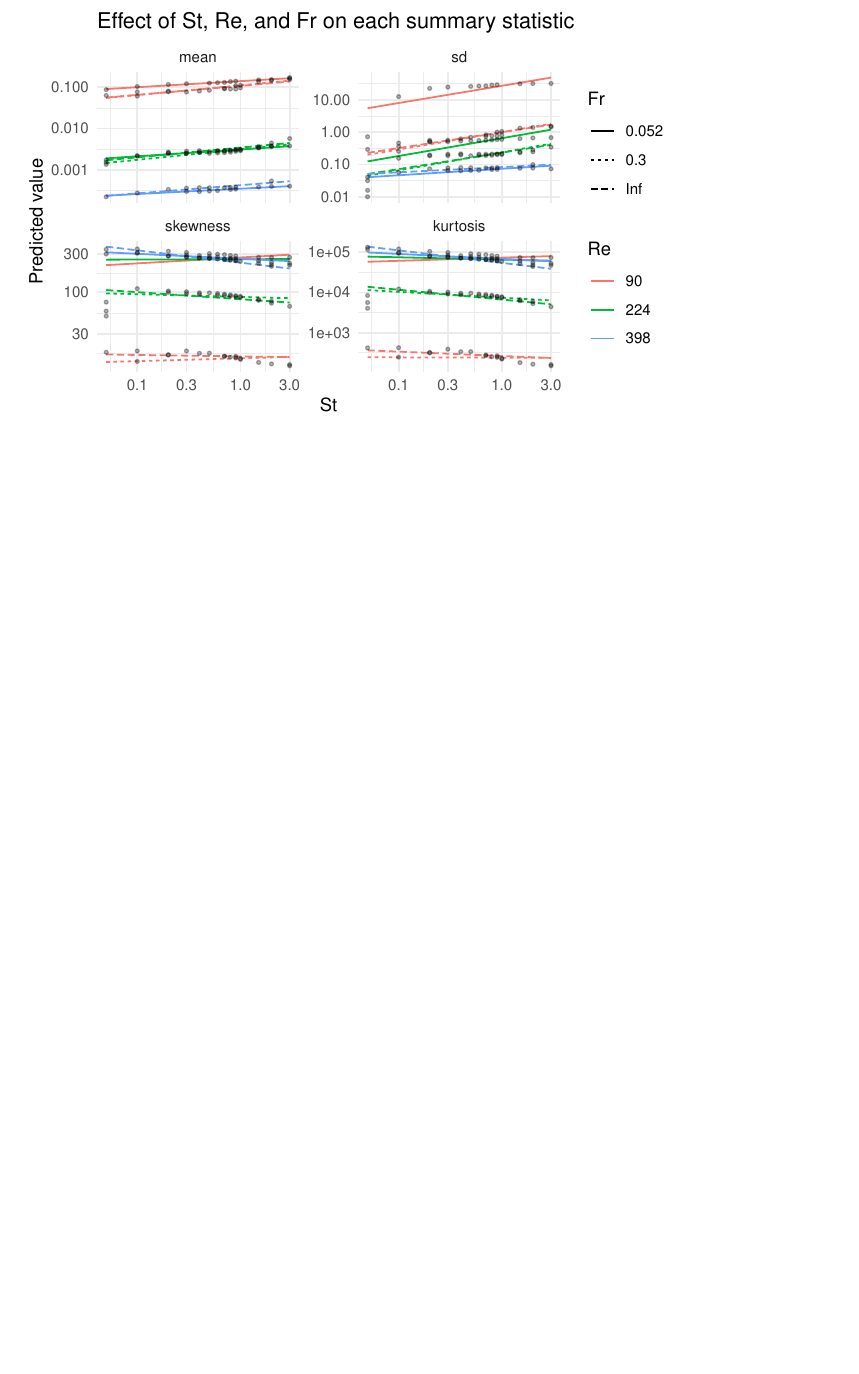
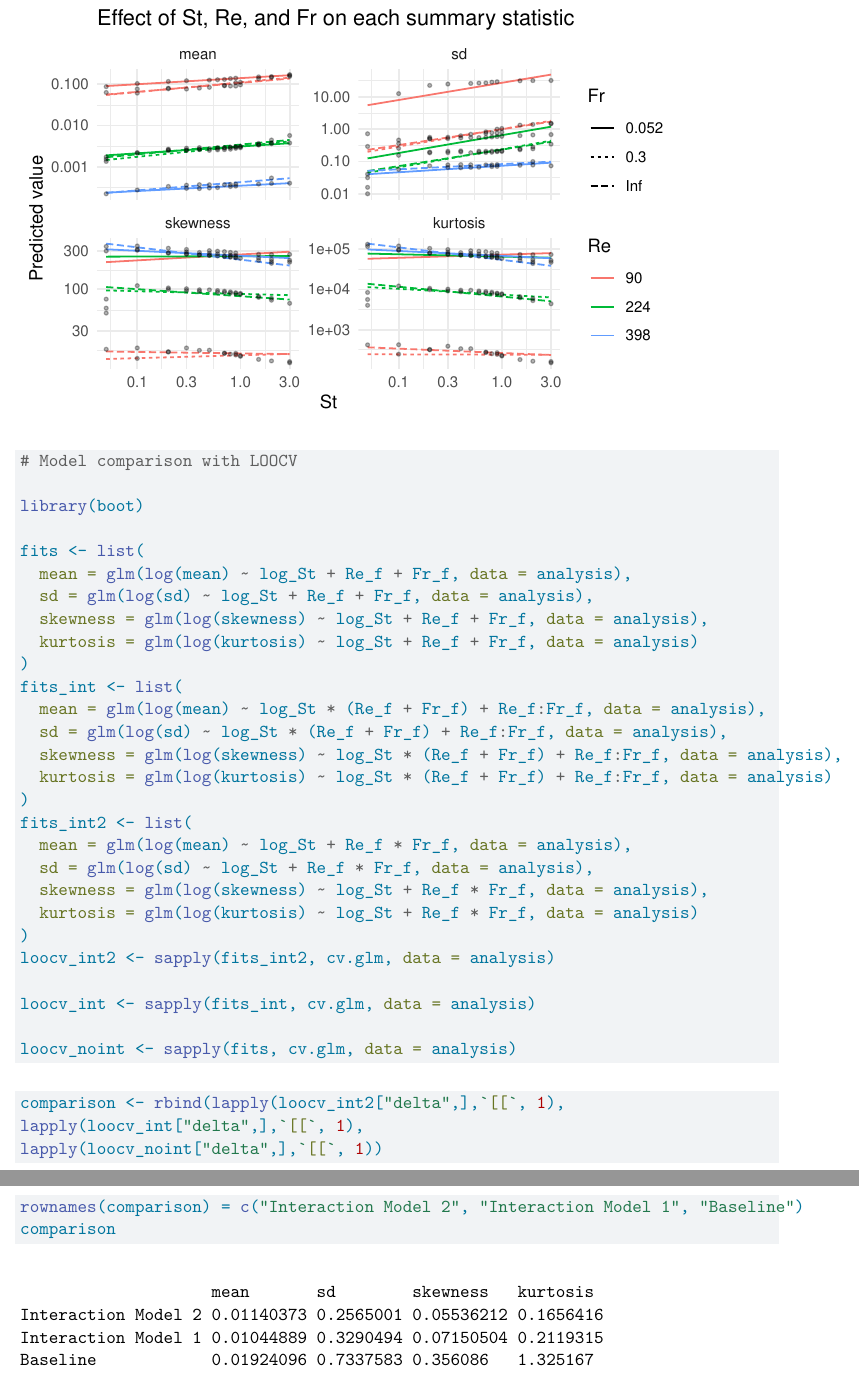
Before and after one commit to A3NC/sta325-case-study, a Quarto document (case-study.qmd): part of page 9 of 9 before the commit and two parts of pages 9 and 10 of 10 after it, the two joined at a grey line, cut so that both start at the same text, the shorter picture padded with empty space. Rendered offline with R 4.5, knitr and Pandoc in place of Quarto, then LaTeX, with nearby package versions; code that draws random numbers runs with fixed seeds of ours.

Commit message:
added loocv performance comparison

````diff
--- a/case-study.qmd
+++ b/case-study.qmd
@@ -224,3 +224,43 @@ ggplot(effects, aes(exp(log_St), exp(predicted), color = Re_f, linetype = Fr_f))
        title = "Effect of St, Re, and Fr on each summary statistic") +
   theme_minimal()
 ```
+
+
+
+```{r}
+
+# Model comparison with LOOCV
+
+library(boot)
+
+fits <- list(
+  mean = glm(log(mean) ~ log_St + Re_f + Fr_f, data = analysis),
+  sd = glm(log(sd) ~ log_St + Re_f + Fr_f, data = analysis),
+  skewness = glm(log(skewness) ~ log_St + Re_f + Fr_f, data = analysis),
+  kurtosis = glm(log(kurtosis) ~ log_St + Re_f + Fr_f, data = analysis)
+)
+fits_int <- list(
+  mean = glm(log(mean) ~ log_St * (Re_f + Fr_f) + Re_f:Fr_f, data = analysis),
+  sd = glm(log(sd) ~ log_St * (Re_f + Fr_f) + Re_f:Fr_f, data = analysis),
+  skewness = glm(log(skewness) ~ log_St * (Re_f + Fr_f) + Re_f:Fr_f, data = analysis),
+  kurtosis = glm(log(kurtosis) ~ log_St * (Re_f + Fr_f) + Re_f:Fr_f, data = analysis)
+)
+fits_int2 <- list(
+  mean = glm(log(mean) ~ log_St + Re_f * Fr_f, data = analysis),
+  sd = glm(log(sd) ~ log_St + Re_f * Fr_f, data = analysis),
+  skewness = glm(log(skewness) ~ log_St + Re_f * Fr_f, data = analysis),
+  kurtosis = glm(log(kurtosis) ~ log_St + Re_f * Fr_f, data = analysis)
+)
+loocv_int2 <- sapply(fits_int2, cv.glm, data = analysis)
+
+loocv_int <- sapply(fits_int, cv.glm, data = analysis)
+
+loocv_noint <- sapply(fits, cv.glm, data = analysis)
+```
+```{r}
+comparison <- rbind(lapply(loocv_int2["delta",],`[[`, 1),
+lapply(loocv_int["delta",],`[[`, 1),
+lapply(loocv_noint["delta",],`[[`, 1))
+rownames(comparison) = c("Interaction Model 2", "Interaction Model 1", "Baseline")
+comparison
+```
````
